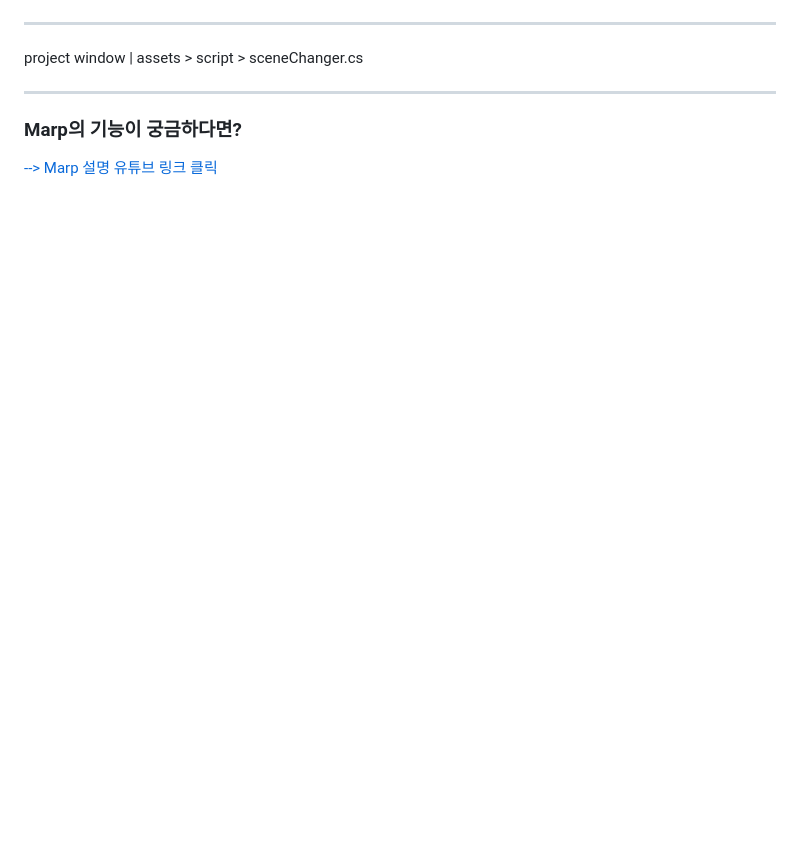
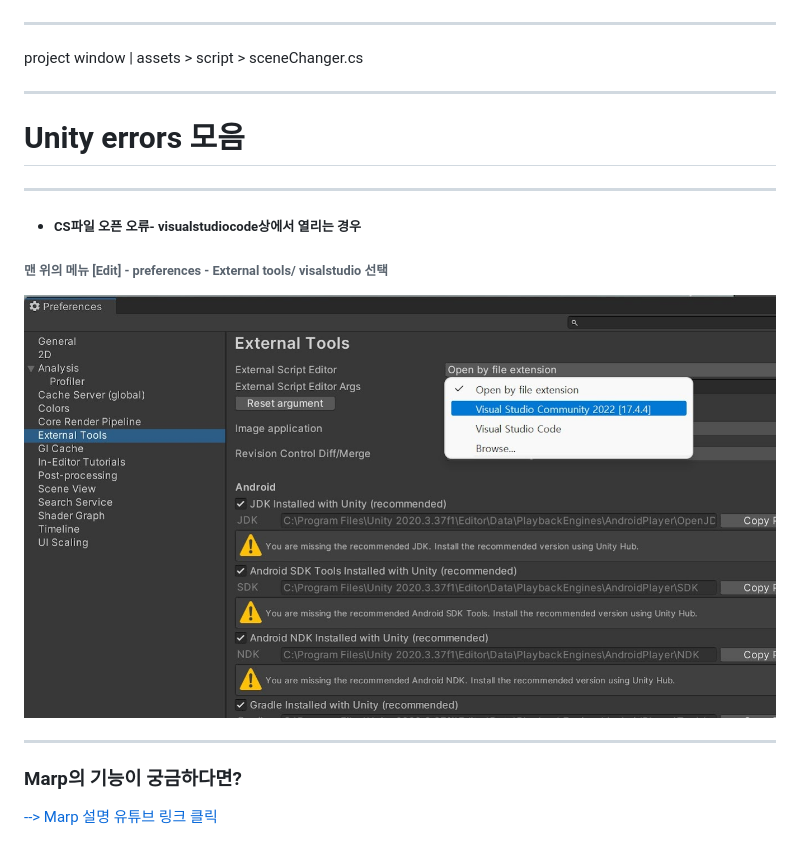
Before and after one commit to judy0465/judy0465-github.io, a Markdown page: unity.md, the part around the change. GitHub-like rendering; pictures changed too: unity_/external_tools.jpg (added); blank space fills up the shorter version.

```diff
--- a/unity.md
+++ b/unity.md
@@ -78,6 +78,16 @@ X_Space_Test | ![h:150](./project_vr/scene_x_space_test.jpg) | 공간 테스트.
 project window | assets > script > sceneChanger.cs
 
 
+---
+
+# Unity errors 모음
+
+---
+
+- ##### CS파일 오픈 오류- visualstudiocode상에서 열리는 경우
+###### 맨 위의 메뉴 [Edit] - preferences - External tools/ visalstudio 선택
+![h:500](./unity_/external_tools.jpg)
+
 
 ---
 ### Marp의 기능이 궁금하다면?
```
Also changed, not shown: unity_/external.jpg (deleted).
